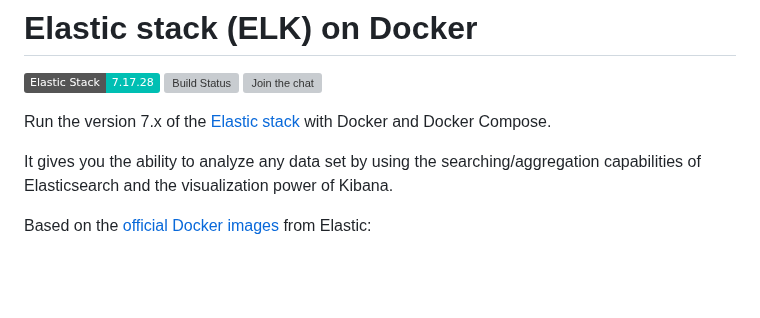
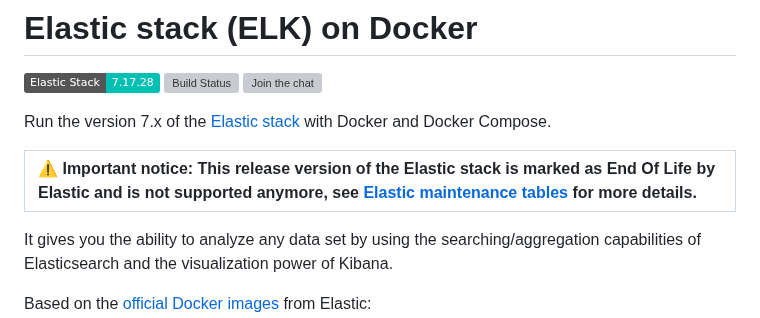
Before and after one commit to deviantony/docker-elk, a Markdown page: README.md, the part around the change. Rendered like a GitHub page; badges without logos; blank space fills up the shorter version; grey boxes are pictures that could not be loaded.

Commit message:
doc: Mark release version as End of Life

```diff
--- a/README.md
+++ b/README.md
@@ -5,6 +5,10 @@
 [![Join the chat](https://badges.gitter.im/Join%20Chat.svg)](https://app.gitter.im/#/room/#deviantony_docker-elk:gitter.im)
 
 Run the version 7.x of the [Elastic stack][elk-stack] with Docker and Docker Compose.
+
+<!-- markdownlint-disable-next-line MD013 -->
+| :warning: Important notice: This release version of the Elastic stack is marked as End Of Life by Elastic and is not supported anymore, see [Elastic maintenance tables](https://www.elastic.co/support/eol) for more details. |
+| :--- |
 
 It gives you the ability to analyze any data set by using the searching/aggregation capabilities of Elasticsearch and
 the visualization power of Kibana.
```
